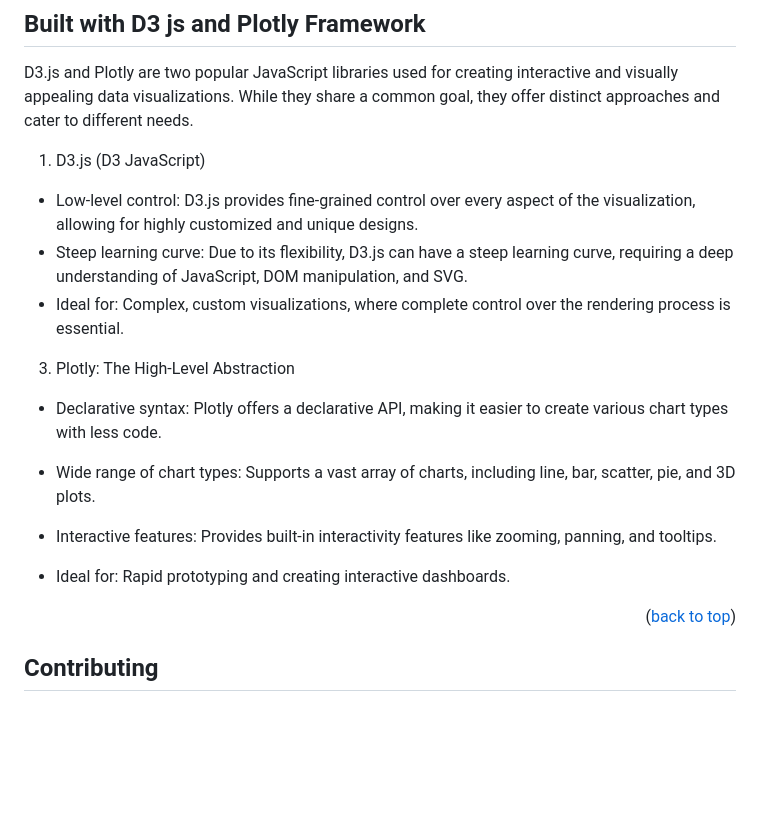
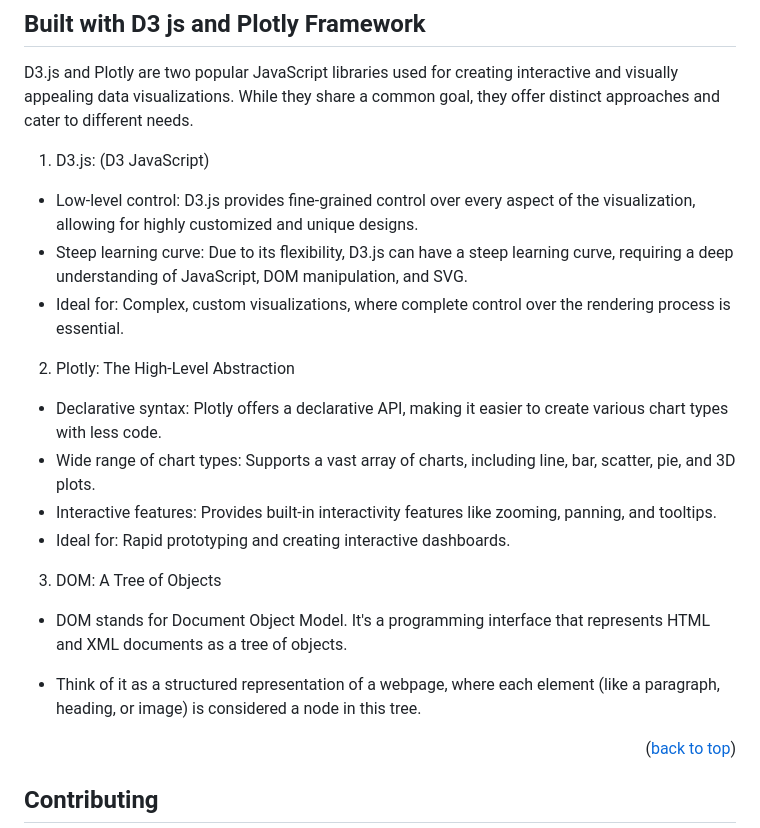
Before and after one commit to thaychansy/belly-button-challenge, a Markdown page: README.md, the part around the change. Rendered like a GitHub page; blank space fills up the shorter version.

```diff
--- a/README.md
+++ b/README.md
@@ -83,16 +83,22 @@ https://thaychansy.github.io/belly-button-challenge/
 D3.js and Plotly are two popular JavaScript libraries used for creating interactive and visually appealing data visualizations. While they share a common goal, they offer distinct approaches and cater to different needs.
 
 
-1. D3.js (D3 JavaScript)
+1. D3.js: (D3 JavaScript)
 - Low-level control: D3.js provides fine-grained control over every aspect of the visualization, allowing for highly customized and unique designs.
 - Steep learning curve: Due to its flexibility, D3.js can have a steep learning curve, requiring a deep understanding of JavaScript, DOM manipulation, and SVG.
 - Ideal for: Complex, custom visualizations, where complete control over the rendering process is essential.
 
-3. Plotly: The High-Level Abstraction
+2. Plotly: The High-Level Abstraction
 - Declarative syntax: Plotly offers a declarative API, making it easier to create various chart types with less code.
 - Wide range of chart types: Supports a vast array of charts, including line, bar, scatter, pie, and 3D plots.
 - Interactive features: Provides built-in interactivity features like zooming, panning, and tooltips.
 - Ideal for: Rapid prototyping and creating interactive dashboards.
+
+3. DOM: A Tree of Objects
+- DOM stands for Document Object Model. It's a programming interface that represents HTML and XML documents as a tree of objects.
+- Think of it as a structured representation of a webpage, where each element (like a paragraph, heading, or image) is considered a node in this tree.
+
+
 
   <p  align="right">(<a  href="#readme-top">back to top</a>)</p>
 
```
